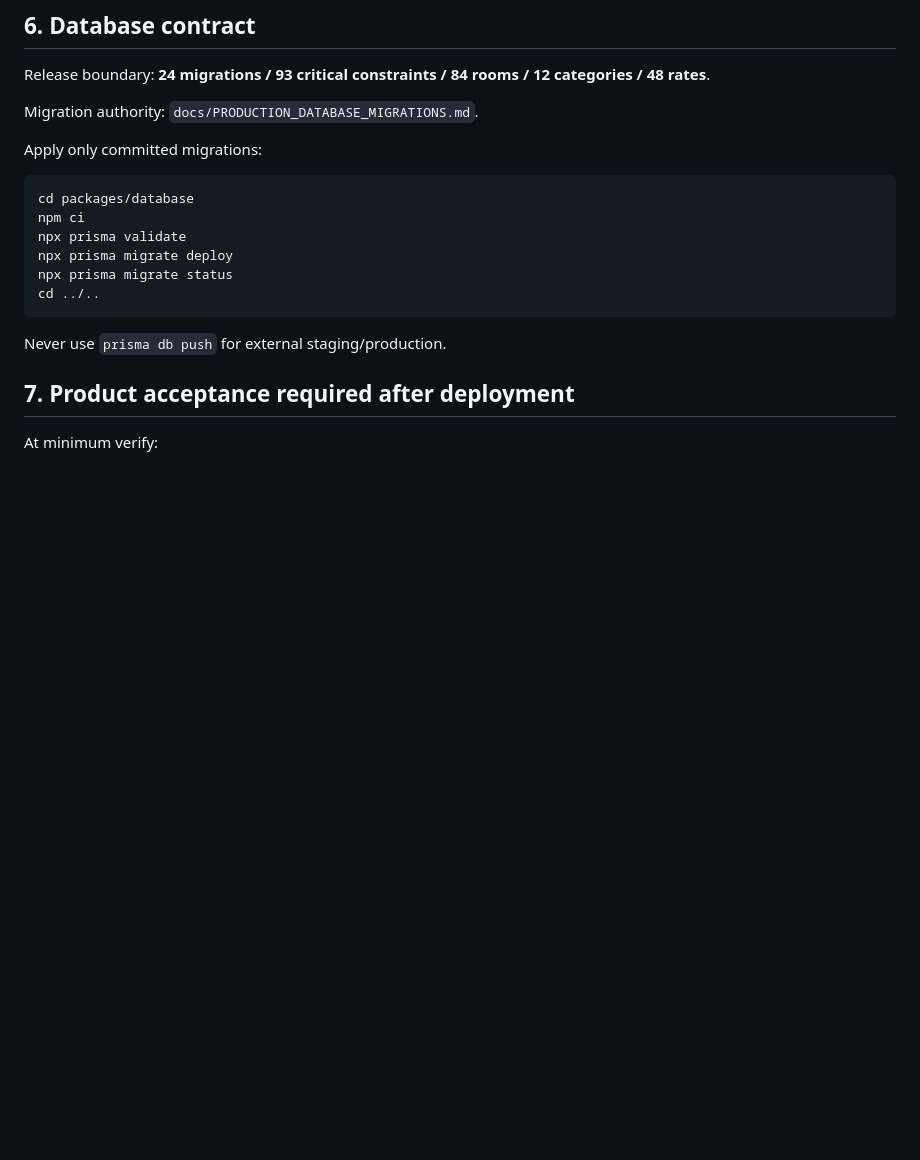
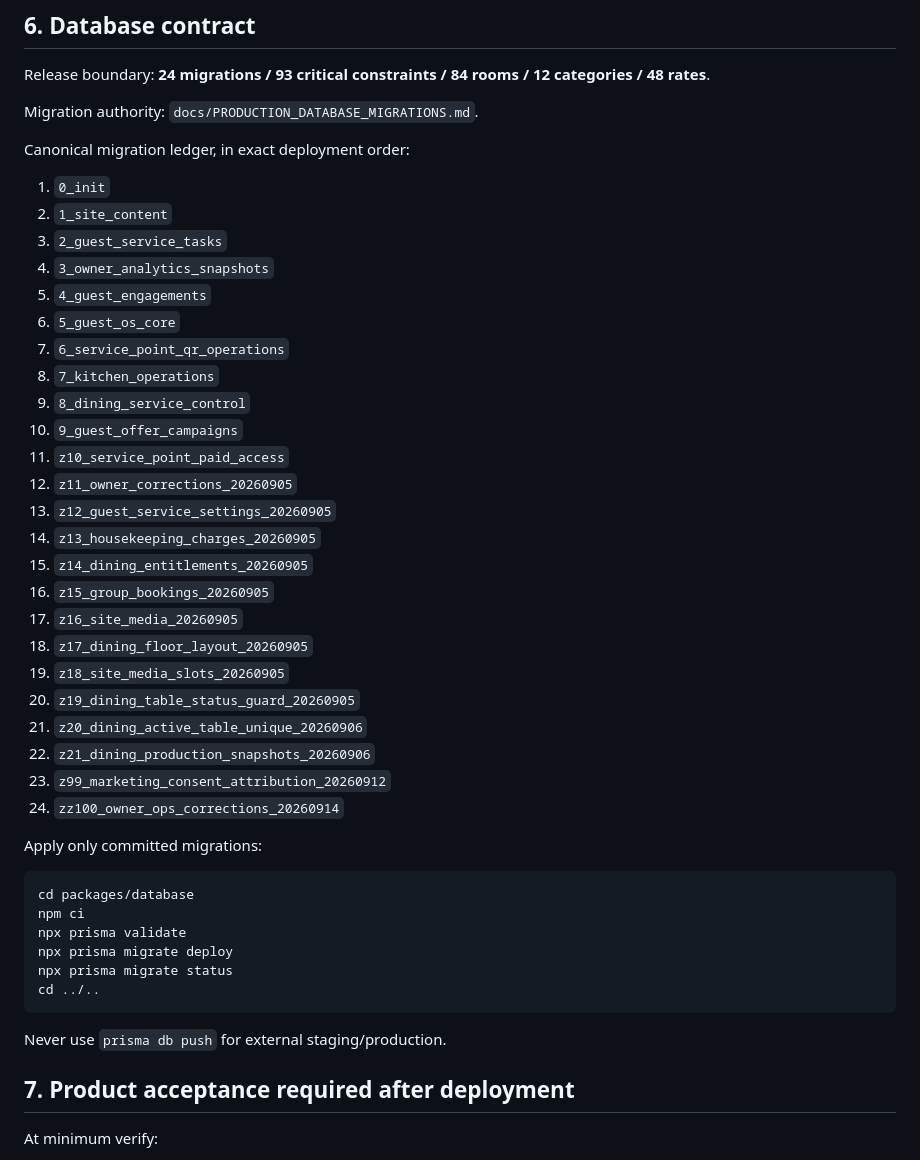
Before and after one commit to stvelikiy-star/resort-os, a Markdown page: docs/DEPLOYMENT_RUNBOOK.md, the part around the change. Drawn GitHub-style; blank space fills up the shorter version.

Commit message:
docs: restore full migration ledger in deployment runbook

```diff
--- a/docs/DEPLOYMENT_RUNBOOK.md
+++ b/docs/DEPLOYMENT_RUNBOOK.md
@@ -49,6 +49,32 @@ Do not broaden `COOKIE_DOMAIN` to make realtime work. Keep host-only sessions, s
 Release boundary: **24 migrations / 93 critical constraints / 84 rooms / 12 categories / 48 rates**.
 
 Migration authority: `docs/PRODUCTION_DATABASE_MIGRATIONS.md`.
+
+Canonical migration ledger, in exact deployment order:
+1. `0_init`
+2. `1_site_content`
+3. `2_guest_service_tasks`
+4. `3_owner_analytics_snapshots`
+5. `4_guest_engagements`
+6. `5_guest_os_core`
+7. `6_service_point_qr_operations`
+8. `7_kitchen_operations`
+9. `8_dining_service_control`
+10. `9_guest_offer_campaigns`
+11. `z10_service_point_paid_access`
+12. `z11_owner_corrections_20260905`
+13. `z12_guest_service_settings_20260905`
+14. `z13_housekeeping_charges_20260905`
+15. `z14_dining_entitlements_20260905`
+16. `z15_group_bookings_20260905`
+17. `z16_site_media_20260905`
+18. `z17_dining_floor_layout_20260905`
+19. `z18_site_media_slots_20260905`
+20. `z19_dining_table_status_guard_20260905`
+21. `z20_dining_active_table_unique_20260906`
+22. `z21_dining_production_snapshots_20260906`
+23. `z99_marketing_consent_attribution_20260912`
+24. `zz100_owner_ops_corrections_20260914`
 
 Apply only committed migrations:
 
```
